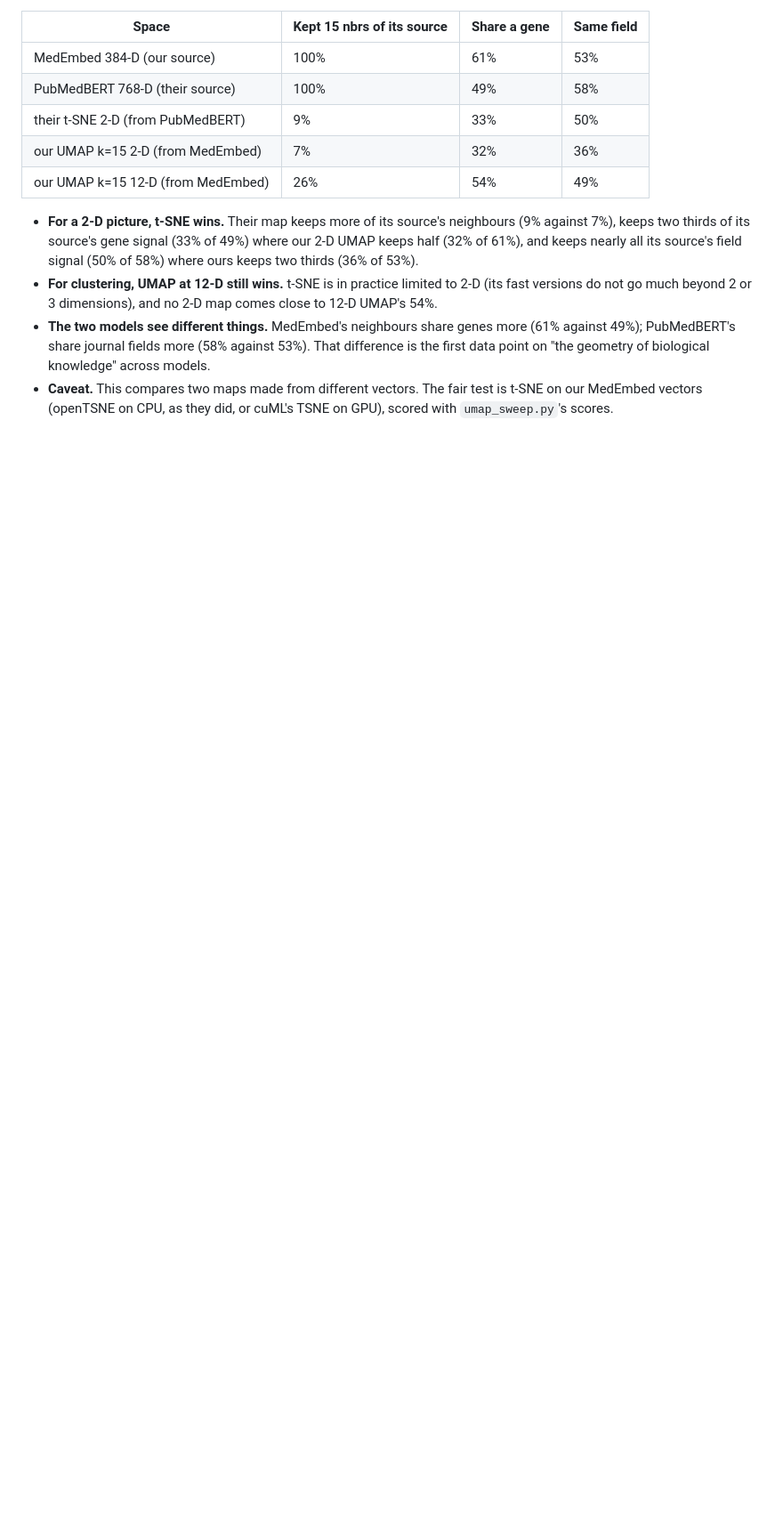
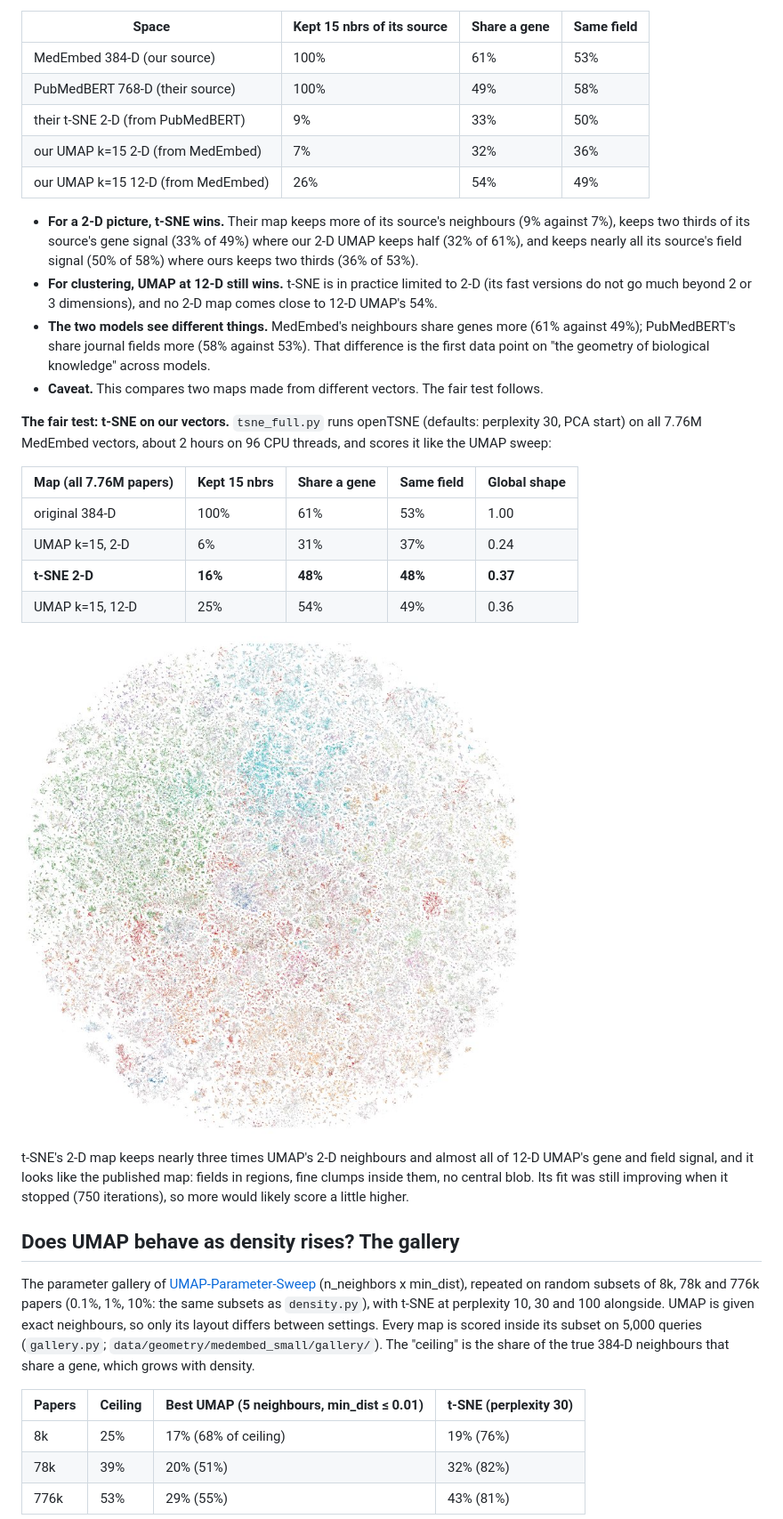
Before and after one commit to dbolser/BioEmbed, a Markdown page: geometry/README.md, the part around one of its changes. Shown at 89% size. Rendered like a GitHub page; pictures changed too: geometry/figures/tsne_full.jpg (added); blank space fills up the shorter version.

Commit message:
geometry: write-up of density, full t-SNE and the gallery, with figures
Co-Authored-By: Claude Opus 5.5 <noreply@anthropic.com>

```diff
--- a/geometry/README.md
+++ b/geometry/README.md
@@ -129,5 +148,36 @@ Table: `data/geometry/medembed_small/sweep/tsne_check.csv`.
 - **The two models see different things.** MedEmbed's neighbours share genes more (61% against 49%);
   PubMedBERT's share journal fields more (58% against 53%). That difference is the first data point on
   "the geometry of biological knowledge" across models.
-- **Caveat.** This compares two maps made from different vectors. The fair test is t-SNE on our MedEmbed
-  vectors (openTSNE on CPU, as they did, or cuML's TSNE on GPU), scored with `umap_sweep.py`'s scores.
+- **Caveat.** This compares two maps made from different vectors. The fair test follows.
+
+**The fair test: t-SNE on our vectors.** `tsne_full.py` runs openTSNE (defaults: perplexity 30, PCA start) on all
+7.76M MedEmbed vectors, about 2 hours on 96 CPU threads, and scores it like the UMAP sweep:
+
+| Map (all 7.76M papers) | Kept 15 nbrs | Share a gene | Same field | Global shape |
+|---|---|---|---|---|
+| original 384-D | 100% | 61% | 53% | 1.00 |
+| UMAP k=15, 2-D | 6% | 31% | 37% | 0.24 |
+| **t-SNE 2-D** | **16%** | **48%** | **48%** | **0.37** |
+| UMAP k=15, 12-D | 25% | 54% | 49% | 0.36 |
+
+![t-SNE of all 7.76M human-gene papers, coloured by journal field](figures/tsne_full.jpg)
+
+t-SNE's 2-D map keeps nearly three times UMAP's 2-D neighbours and almost all of 12-D UMAP's gene and field
+signal, and it looks like the published map: fields in regions, fine clumps inside them, no central blob. Its
+fit was still improving when it stopped (750 iterations), so more would likely score a little higher.
+
+## Does UMAP behave as density rises? The gallery
+
+The parameter gallery of [UMAP-Parameter-Sweep](https://github.com/dbolser/UMAP-Parameter-Sweep)
+(n_neighbors x min_dist), repeated on random subsets of 8k, 78k and 776k papers (0.1%, 1%, 10%: the same
+subsets as `density.py`), with t-SNE at perplexity 10, 30 and 100 alongside. UMAP is given exact neighbours, so
+only its layout differs between settings. Every map is scored inside its subset on 5,000 queries
+(`gallery.py`; `data/geometry/medembed_small/gallery/`). The "ceiling" is the share of the true 384-D
+neighbours that share a gene, which grows with density.
+
+| Papers | Ceiling | Best UMAP (5 neighbours, min_dist ≤ 0.01) | t-SNE (perplexity 30) |
+|---|---|---|---|
+| 8k | 25% | 17% (68% of ceiling) | 19% (76%) |
+| 78k | 39% | 20% (51%) | 32% (82%) |
+| 776k | 53% | 29% (55%) | 43% (81%) |
+
```
Also changed, not shown: other parts of geometry/README.md (+35 -0 lines), geometry/figures/gallery_10pct.jpg (added).
